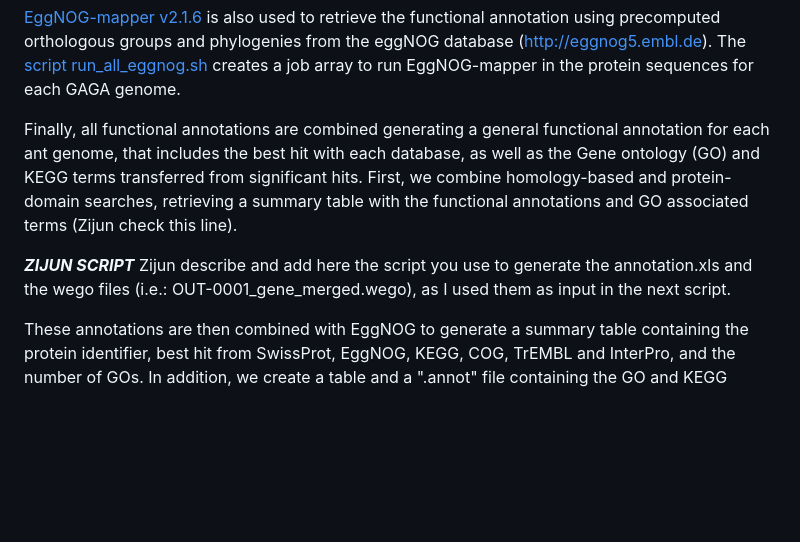
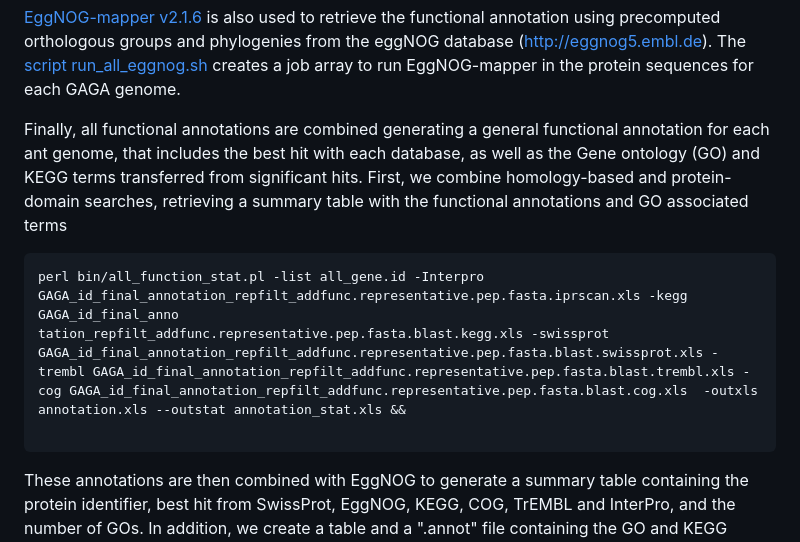
Before and after one commit to schraderL/GAGA, a Markdown page: Scripts/05_Functional_annotation/README.md, the part around the change. Rendered like a GitHub page; blank space fills up the shorter version.

````diff
--- a/Scripts/05_Functional_annotation/README.md
+++ b/Scripts/05_Functional_annotation/README.md
@@ -16,9 +16,12 @@ In addition, we searched for the specific protein-domain signatures in protein-c
 [EggNOG-mapper v2.1.6](https://github.com/eggnogdb/eggnog-mapper) is also used to retrieve the functional annotation using precomputed orthologous groups and phylogenies from the eggNOG database (http://eggnog5.embl.de). The [script run_all_eggnog.sh](run_all_eggnog.sh) creates a job array to run EggNOG-mapper in the protein sequences for each GAGA genome.
 
 
-Finally, all functional annotations are combined generating a general functional annotation for each ant genome, that includes the best hit with each database, as well as the Gene ontology (GO) and KEGG terms transferred from significant hits. First, we combine homology-based and protein-domain searches, retrieving a summary table with the functional annotations and GO associated terms (Zijun check this line).
+Finally, all functional annotations are combined generating a general functional annotation for each ant genome, that includes the best hit with each database, as well as the Gene ontology (GO) and KEGG terms transferred from significant hits. First, we combine homology-based and protein-domain searches, retrieving a summary table with the functional annotations and GO associated terms
+```
+perl bin/all_function_stat.pl -list all_gene.id -Interpro GAGA_id_final_annotation_repfilt_addfunc.representative.pep.fasta.iprscan.xls -kegg GAGA_id_final_anno
+tation_repfilt_addfunc.representative.pep.fasta.blast.kegg.xls -swissprot GAGA_id_final_annotation_repfilt_addfunc.representative.pep.fasta.blast.swissprot.xls -trembl GAGA_id_final_annotation_repfilt_addfunc.representative.pep.fasta.blast.trembl.xls -cog GAGA_id_final_annotation_repfilt_addfunc.representative.pep.fasta.blast.cog.xls  -outxls annotation.xls --outstat annotation_stat.xls &&
 
-***ZIJUN SCRIPT*** Zijun describe and add here the script you use to generate the annotation.xls and the wego files (i.e.: OUT-0001_gene_merged.wego), as I used them as input in the next script.
+```
 
 These annotations are then combined with EggNOG to generate a summary table containing the protein identifier, best hit from SwissProt, EggNOG, KEGG, COG, TrEMBL and InterPro, and the number of GOs. In addition, we create a table and a ".annot" file containing the GO and KEGG terms. These steps are run in the [get_all_functional_annotation.pl script](get_all_functional_annotation.pl). All input paths and files need to be specified accordingly in the script (lines 13-23).
 ```
````
